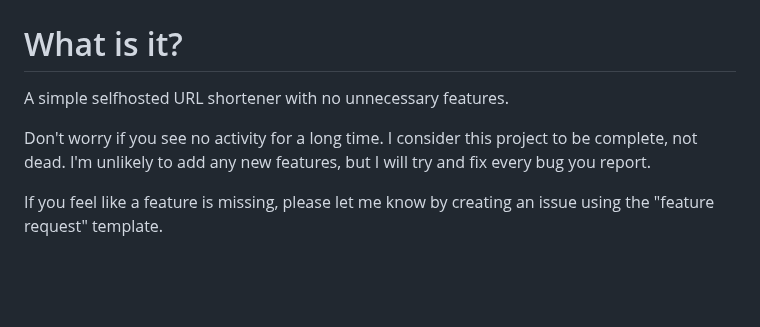
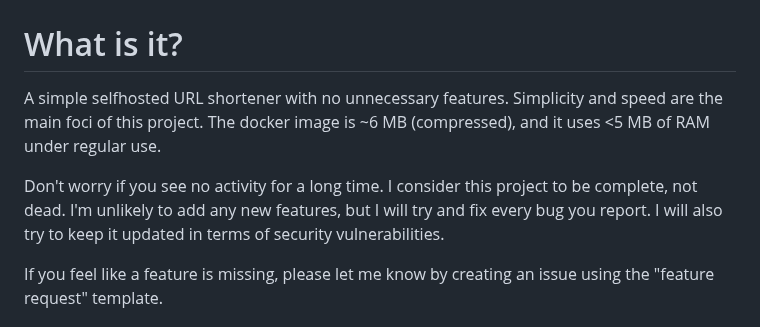
Before and after one commit to SinTan1729/chhoto-url, a Markdown page: README.md, the part around the change. Drawn GitHub-style; blank space fills up the shorter version.

Commit message:
docs: Added some stats and goals

```diff
--- a/README.md
+++ b/README.md
@@ -5,11 +5,14 @@
 # ![Logo](actix/resources/assets/favicon-32.png) <span style="font-size:42px">Chhoto URL</span>
 
 # What is it?
-A simple selfhosted URL shortener with no unnecessary features.
+A simple selfhosted URL shortener with no unnecessary features. Simplicity
+and speed are the main foci of this project. The docker image is ~6 MB (compressed),
+and it uses <5 MB of RAM under regular use.
 
 Don't worry if you see no activity for a long time. I consider this project
 to be complete, not dead. I'm unlikely to add any new features, but I will try
-and fix every bug you report.
+and fix every bug you report. I will also try to keep it updated in terms of
+security vulnerabilities.
 
 If you feel like a feature is missing, please let me know by creating an issue
 using the "feature request" template.
```
